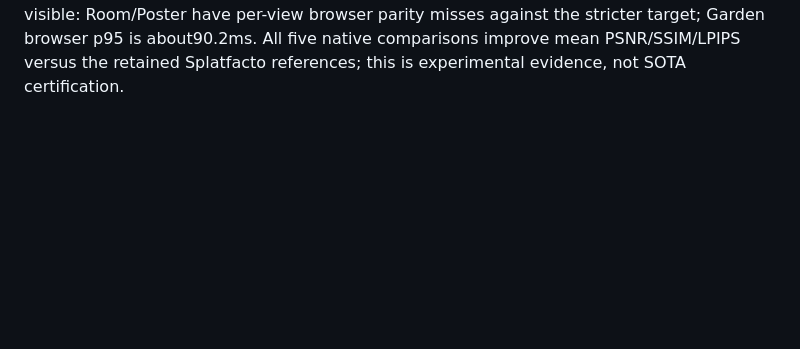
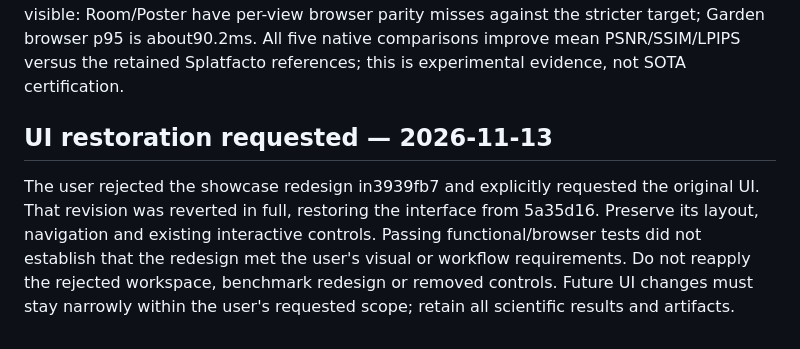
Before and after one commit to HelcurtLordno1/Photos_to_3d-NeRF-and-guassian-splatting, a Markdown page: Agent.md, the part around the change. Rendered like a GitHub page; blank space fills up the shorter version.

Commit message:
Record rejected UI redesign and preserve original interface

```diff
--- a/Agent.md
+++ b/Agent.md
@@ -216,3 +216,13 @@ Keep the measured limitations visible: Room/Poster have per-view browser
 parity misses against the stricter target; Garden browser p95 is about90.2ms.
 All five native comparisons improve mean PSNR/SSIM/LPIPS versus the retained
 Splatfacto references; this is experimental evidence, not SOTA certification.
+
+## UI restoration requested — 2026-11-13
+
+The user rejected the showcase redesign in3939fb7 and explicitly requested the
+original UI. That revision was reverted in full, restoring the interface from
+5a35d16. Preserve its layout, navigation and existing interactive controls.
+Passing functional/browser tests did not establish that the redesign met the
+user's visual or workflow requirements. Do not reapply the rejected workspace,
+benchmark redesign or removed controls. Future UI changes must stay narrowly
+within the user's requested scope; retain all scientific results and artifacts.
```
